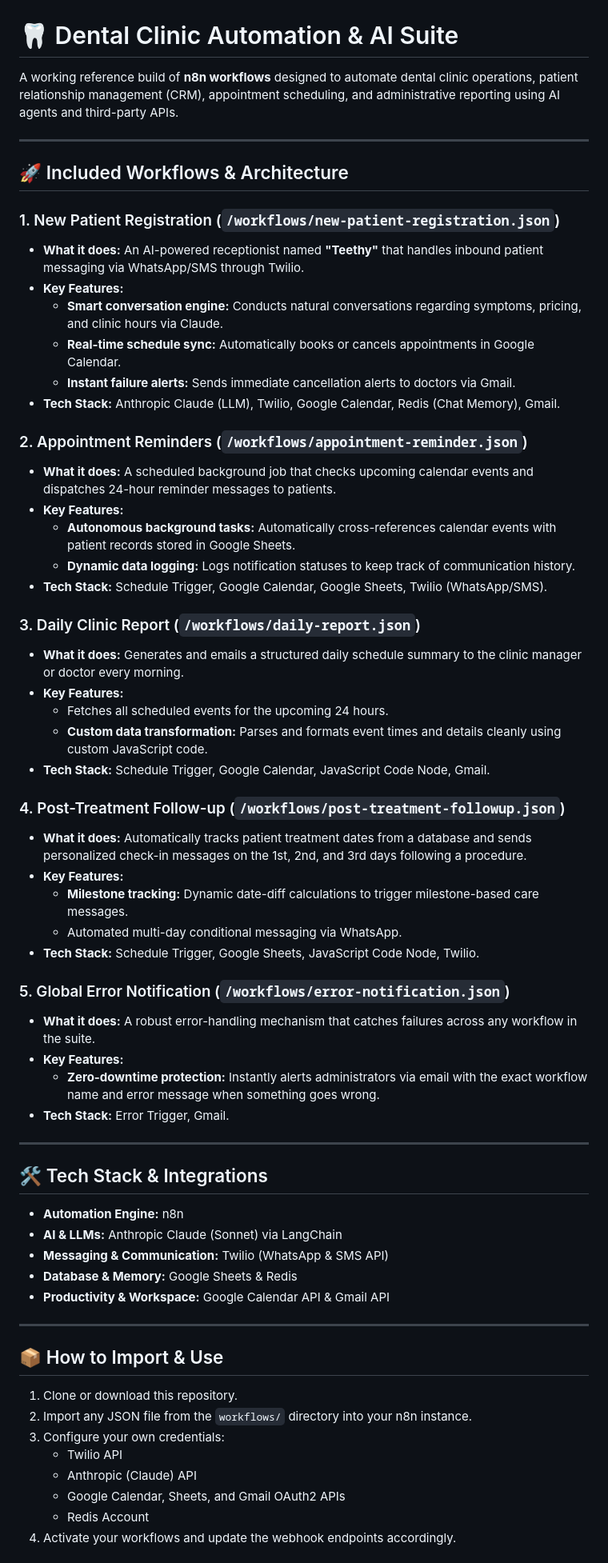
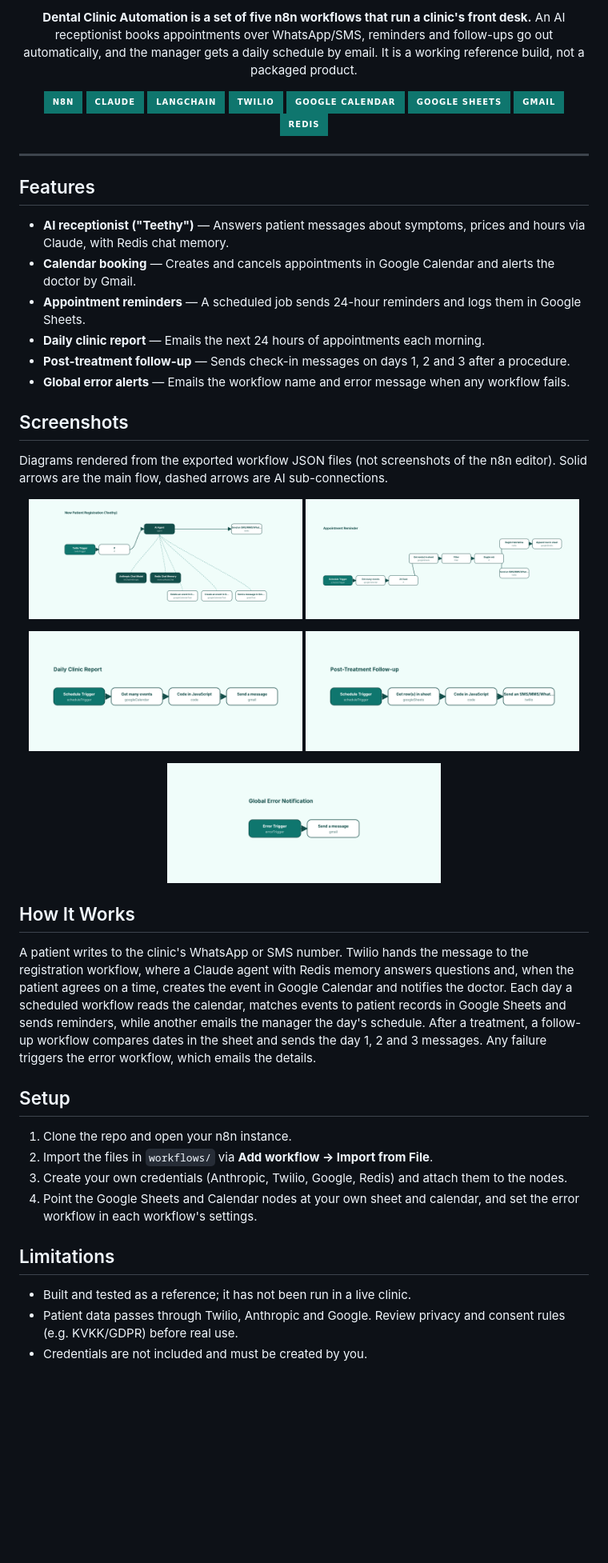
Before and after one commit to emirhanoktay/dental-clinic-n8n-workflows, a Markdown page: README.md, the part around one of its changes. Shown at 80% size. Drawn GitHub-style; pictures changed too: docs/screenshots/appointment-reminder.png (added), docs/screenshots/daily-report.png (added), docs/screenshots/error-notification.png (added); badges without logos; blank space fills up the shorter version.

Commit message:
Standardize README layout, add banner and diagrams, fix invalid workflow JSON
Co-Authored-By: Claude Sonnet 5.5 <noreply@anthropic.com>
Claude-Session: https://claude.ai/code/session_0166FBZqjE8d6kDWXHx3ASrS

```diff
--- a/README.md
+++ b/README.md
@@ -2,67 +4,60 @@
 
+<p align="center">
+  <b>Dental Clinic Automation is a set of five n8n workflows that run a clinic's front desk.</b> An AI receptionist books appointments over WhatsApp/SMS, reminders and follow-ups go out automatically, and the manager gets a daily schedule by email. It is a working reference build, not a packaged product.
+</p>
 
-# 🦷 Dental Clinic Automation & AI Suite
-
-A working reference build of **n8n workflows** designed to automate dental clinic operations, patient relationship management (CRM), appointment scheduling, and administrative reporting using AI agents and third-party APIs.
+<p align="center">
+  <img src="https://img.shields.io/badge/n8n-0F766E?style=for-the-badge&logo=n8n&logoColor=F0FDFA">
+  <img src="https://img.shields.io/badge/Claude-0F766E?style=for-the-badge&logo=anthropic&logoColor=F0FDFA">
+  <img src="https://img.shields.io/badge/LangChain-0F766E?style=for-the-badge&logo=langchain&logoColor=F0FDFA">
+  <img src="https://img.shields.io/badge/Twilio-0F766E?style=for-the-badge&logo=twilio&logoColor=F0FDFA">
+  <img src="https://img.shields.io/badge/Google_Calendar-0F766E?style=for-the-badge&logo=googlecalendar&logoColor=F0FDFA">
+  <img src="https://img.shields.io/badge/Google_Sheets-0F766E?style=for-the-badge&logo=googlesheets&logoColor=F0FDFA">
+  <img src="https://img.shields.io/badge/Gmail-0F766E?style=for-the-badge&logo=gmail&logoColor=F0FDFA">
+  <img src="https://img.shields.io/badge/Redis-0F766E?style=for-the-badge&logo=redis&logoColor=F0FDFA">
+</p>
 
 ---
 
-## 🚀 Included Workflows & Architecture
+## Features
 
-### 1. New Patient Registration (`/workflows/new-patient-registration.json`)
-* **What it does:** An AI-powered receptionist named **"Teethy"** that handles inbound patient messaging via WhatsApp/SMS through Twilio.
-* **Key Features:**
-  - **Smart conversation engine:** Conducts natural conversations regarding symptoms, pricing, and clinic hours via Claude.
-  - **Real-time schedule sync:** Automatically books or cancels appointments in Google Calendar.
-  - **Instant failure alerts:** Sends immediate cancellation alerts to doctors via Gmail.
-* **Tech Stack:** Anthropic Claude (LLM), Twilio, Google Calendar, Redis (Chat Memory), Gmail.
+- **AI receptionist ("Teethy")** — Answers patient messages about symptoms, prices and hours via Claude, with Redis chat memory.
+- **Calendar booking** — Creates and cancels appointments in Google Calendar and alerts the doctor by Gmail.
+- **Appointment reminders** — A scheduled job sends 24-hour reminders and logs them in Google Sheets.
+- **Daily clinic report** — Emails the next 24 hours of appointments each morning.
+- **Post-treatment follow-up** — Sends check-in messages on days 1, 2 and 3 after a procedure.
+- **Global error alerts** — Emails the workflow name and error message when any workflow fails.
 
-### 2. Appointment Reminders (`/workflows/appointment-reminder.json`)
-* **What it does:** A scheduled background job that checks upcoming calendar events and dispatches 24-hour reminder messages to patients.
-* **Key Features:**
-  - **Autonomous background tasks:** Automatically cross-references calendar events with patient records stored in Google Sheets.
-  - **Dynamic data logging:** Logs notification statuses to keep track of communication history.
-* **Tech Stack:** Schedule Trigger, Google Calendar, Google Sheets, Twilio (WhatsApp/SMS).
+## Screenshots
 
-### 3. Daily Clinic Report (`/workflows/daily-report.json`)
-* **What it does:** Generates and emails a structured daily schedule summary to the clinic manager or doctor every morning.
-* **Key Features:**
-  - Fetches all scheduled events for the upcoming 24 hours.
-  - **Custom data transformation:** Parses and formats event times and details cleanly using custom JavaScript code.
-* **Tech Stack:** Schedule Trigger, Google Calendar, JavaScript Code Node, Gmail.
+Diagrams rendered from the exported workflow JSON files (not screenshots of the n8n editor). Solid arrows are the main flow, dashed arrows are AI sub-connections.
 
-### 4. Post-Treatment Follow-up (`/workflows/post-treatment-followup.json`)
-* **What it does:** Automatically tracks patient treatment dates from a database and sends personalized check-in messages on the 1st, 2nd, and 3rd days following a procedure.
-* **Key Features:**
-  - **Milestone tracking:** Dynamic date-diff calculations to trigger milestone-based care messages.
-  - Automated multi-day conditional messaging via WhatsApp.
-* **Tech Stack:** Schedule Trigger, Google Sheets, JavaScript Code Node, Twilio.
+<p align="center">
+  <img src="docs/screenshots/new-patient-registration.png" width="48%">
+  <img src="docs/screenshots/appointment-reminder.png" width="48%">
+</p>
+<p align="center">
+  <img src="docs/screenshots/daily-report.png" width="48%">
+  <img src="docs/screenshots/post-treatment-followup.png" width="48%">
+</p>
+<p align="center">
+  <img src="docs/screenshots/error-notification.png" width="48%">
+</p>
 
-### 5. Global Error Notification (`/workflows/error-notification.json`)
-* **What it does:** A robust error-handling mechanism that catches failures across any workflow in the suite.
-* **Key Features:**
-  - **Zero-downtime protection:** Instantly alerts administrators via email with the exact workflow name and error message when something goes wrong.
-* **Tech Stack:** Error Trigger, Gmail.
+## How It Works
 
----
+A patient writes to the clinic's WhatsApp or SMS number. Twilio hands the message to the registration workflow, where a Claude agent with Redis memory answers questions and, when the patient agrees on a time, creates the event in Google Calendar and notifies the doctor. Each day a scheduled workflow reads the calendar, matches events to patient records in Google Sheets and sends reminders, while another emails the manager the day's schedule. After a treatment, a follow-up workflow compares dates in the sheet and sends the day 1, 2 and 3 messages. Any failure triggers the error workflow, which emails the details.
 
-## 🛠️ Tech Stack & Integrations
-* **Automation Engine:** n8n
-* **AI & LLMs:** Anthropic Claude (Sonnet) via LangChain
-* **Messaging & Communication:** Twilio (WhatsApp & SMS API)
-* **Database & Memory:** Google Sheets & Redis
-* **Productivity & Workspace:** Google Calendar API & Gmail API
+## Setup
 
----
+1. Clone the repo and open your n8n instance.
+2. Import the files in `workflows/` via **Add workflow → Import from File**.
+3. Create your own credentials (Anthropic, Twilio, Google, Redis) and attach them to the nodes.
+4. Point the Google Sheets and Calendar nodes at your own sheet and calendar, and set the error workflow in each workflow's settings.
 
-## 📦 How to Import & Use
+## Limitations
 
-1. Clone or download this repository.
-2. Import any JSON file from the `workflows/` directory into your n8n instance.
-3. Configure your own credentials:
-   - Twilio API
-   - Anthropic (Claude) API
-   - Google Calendar, Sheets, and Gmail OAuth2 APIs
-   - Redis Account
-4. Activate your workflows and update the webhook endpoints accordingly.
+- Built and tested as a reference; it has not been run in a live clinic.
+- Patient data passes through Twilio, Anthropic and Google. Review privacy and consent rules (e.g. KVKK/GDPR) before real use.
+- Credentials are not included and must be created by you.
 
```
Also changed, not shown: other parts of README.md (+9 -8 lines), docs/banner.png (added), 2 other files.
